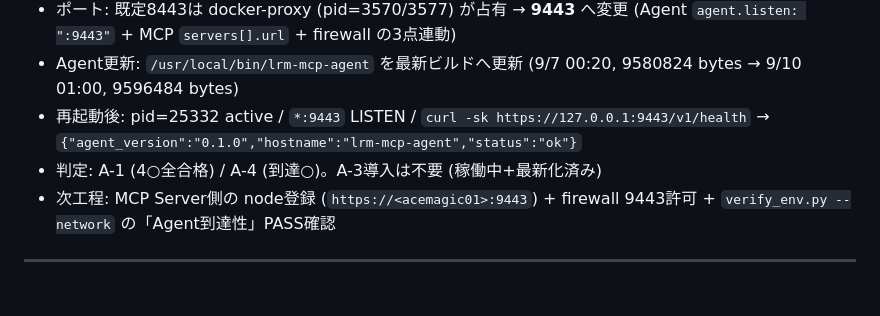
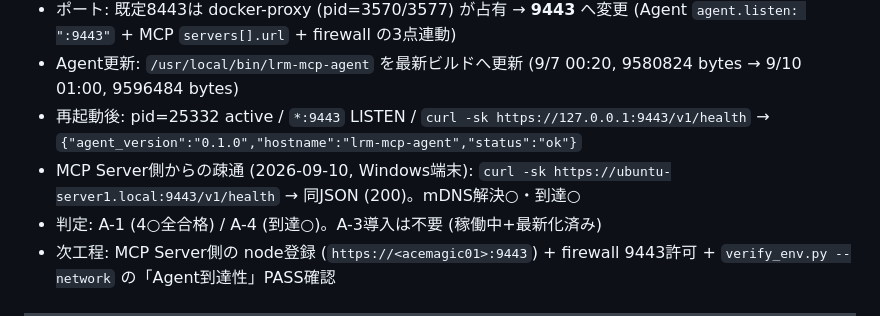
Before and after one commit to Hana4129/LinuxRemoteManagement_MCP, a Markdown page: doc/EnvPrep.md, the part around the change. GitHub-like rendering; blank space fills up the shorter version.

Commit message:
docs(envprep): record mDNS reachability from MCP side

```diff
--- a/doc/EnvPrep.md
+++ b/doc/EnvPrep.md
@@ -191,6 +191,8 @@ Plane貼付テンプレ (A):
   (9/7 00:20, 9580824 bytes → 9/10 01:00, 9596484 bytes)
 - 再起動後: pid=25332 active / `*:9443` LISTEN /
   `curl -sk https://127.0.0.1:9443/v1/health` → `{"agent_version":"0.1.0","hostname":"lrm-mcp-agent","status":"ok"}`
+- MCP Server側からの疎通 (2026-09-10, Windows端末):
+  `curl -sk https://ubuntu-server1.local:9443/v1/health` → 同JSON (200)。mDNS解決○・到達○
 - 判定: A-1 (4○全合格) / A-4 (到達○)。A-3導入は不要 (稼働中+最新化済み)
 - 次工程: MCP Server側の node登録 (`https://<acemagic01>:9443`) + firewall 9443許可 +
   `verify_env.py --network` の「Agent到達性」PASS確認
```
